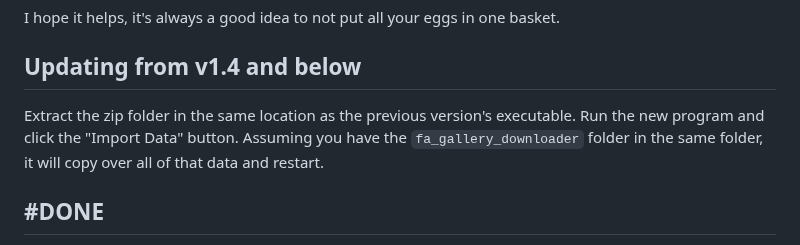
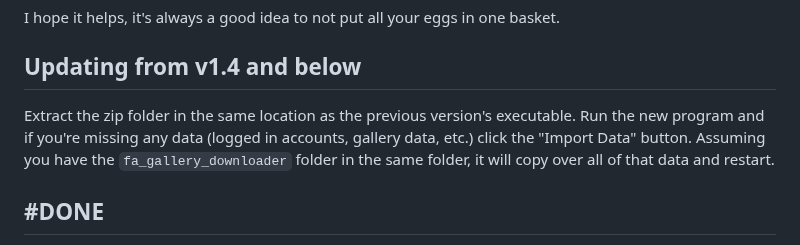
Before and after one commit to SpottedSqueak/FA-Gallery-Downloader, a Markdown page: README.md, the part around the change. Rendered like a GitHub page.

Commit message:
Update README.md
Signed-off-by: SpottedSqueak <135274487+SpottedSqueak@users.noreply.github.com>

```diff
--- a/README.md
+++ b/README.md
@@ -42,7 +42,7 @@ I hope it helps, it's always a good idea to not put all your eggs in one basket.
 
 ## Updating from v1.4 and below
 
-Extract the zip folder in the same location as the previous version's executable. Run the new program and click the "Import Data" button. Assuming you have the `fa_gallery_downloader` folder in the same folder, it will copy over all of that data and restart.
+Extract the zip folder in the same location as the previous version's executable. Run the new program and if you're missing any data (logged in accounts, gallery data, etc.) click the "Import Data" button. Assuming you have the `fa_gallery_downloader` folder in the same folder, it will copy over all of that data and restart.
 
 ## #DONE
 
```
